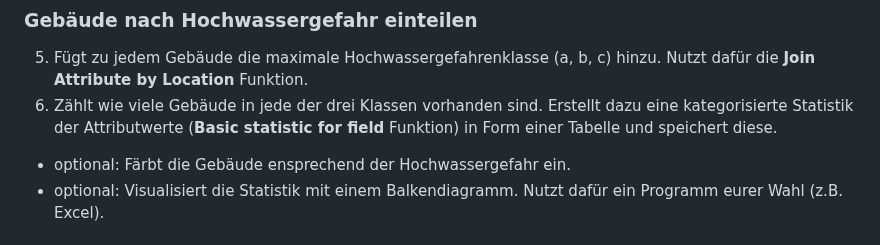
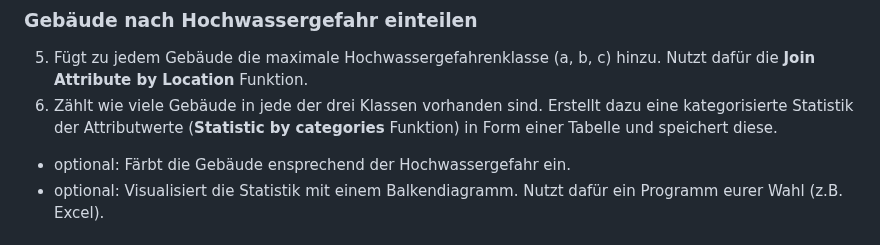
Before and after one commit to GeowazM/Einfuehrung-GIS-fur-Geowissenschaften, a Markdown page: exercise_04/readme.md, the part around the change. Drawn GitHub-style.

```diff
--- a/exercise_04/readme.md
+++ b/exercise_04/readme.md
@@ -35,7 +35,7 @@ Ladet euch [die Daten herunter](exercise_04_data.zip) und speichert sie auf eure
 
 ### Gebäude nach Hochwassergefahr einteilen
 5. Fügt zu jedem Gebäude die maximale Hochwassergefahrenklasse (a, b, c) hinzu. Nutzt dafür die **Join Attribute by Location** Funktion.
-6. Zählt wie viele Gebäude in jede der drei Klassen vorhanden sind. Erstellt dazu eine kategorisierte Statistik der Attributwerte (**Basic statistic for field** Funktion) in Form einer Tabelle und speichert diese.
+6. Zählt wie viele Gebäude in jede der drei Klassen vorhanden sind. Erstellt dazu eine kategorisierte Statistik der Attributwerte (**Statistic by categories** Funktion) in Form einer Tabelle und speichert diese.
 * optional: Färbt die Gebäude ensprechend der Hochwassergefahr ein.
 * optional: Visualisiert die Statistik mit einem Balkendiagramm. Nutzt dafür ein Programm eurer Wahl (z.B. Excel).
 
```
